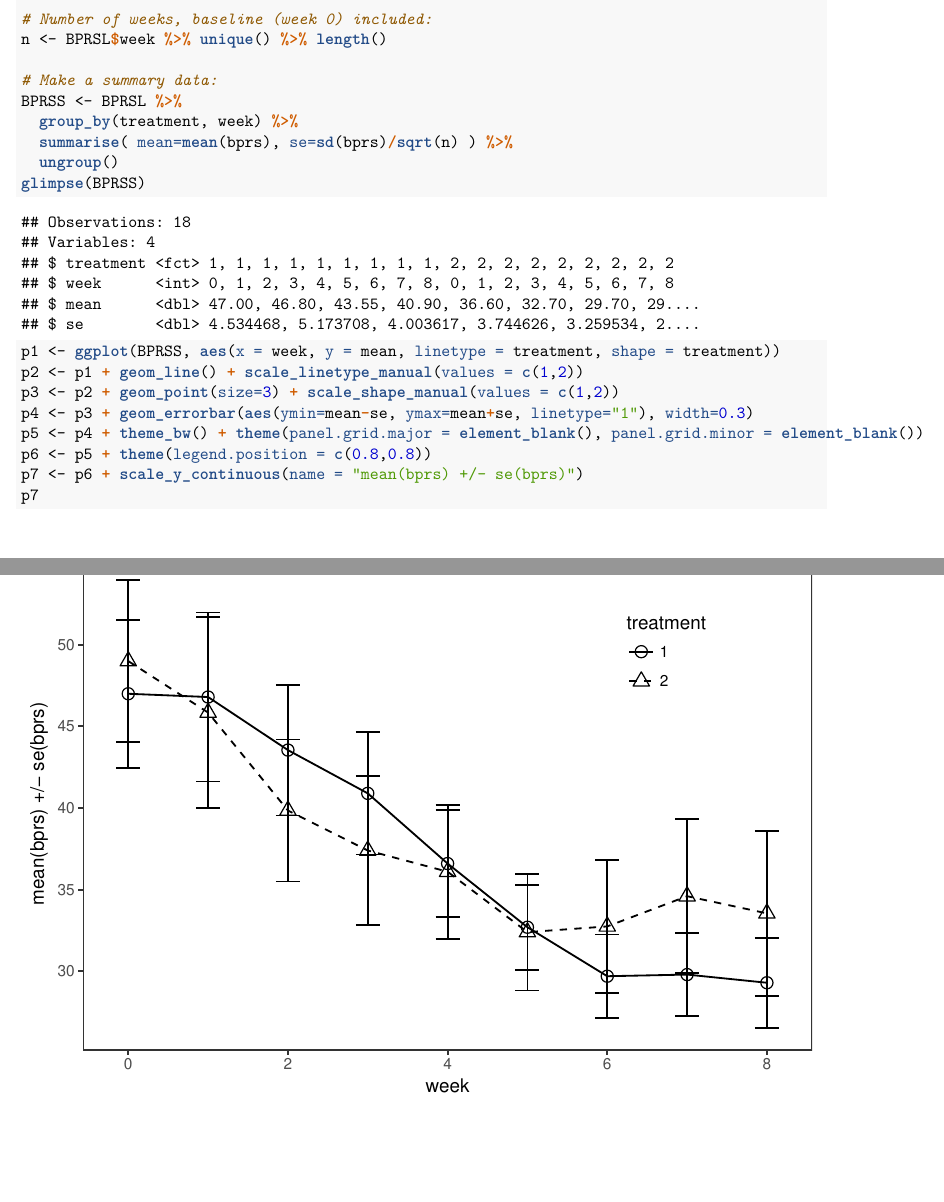
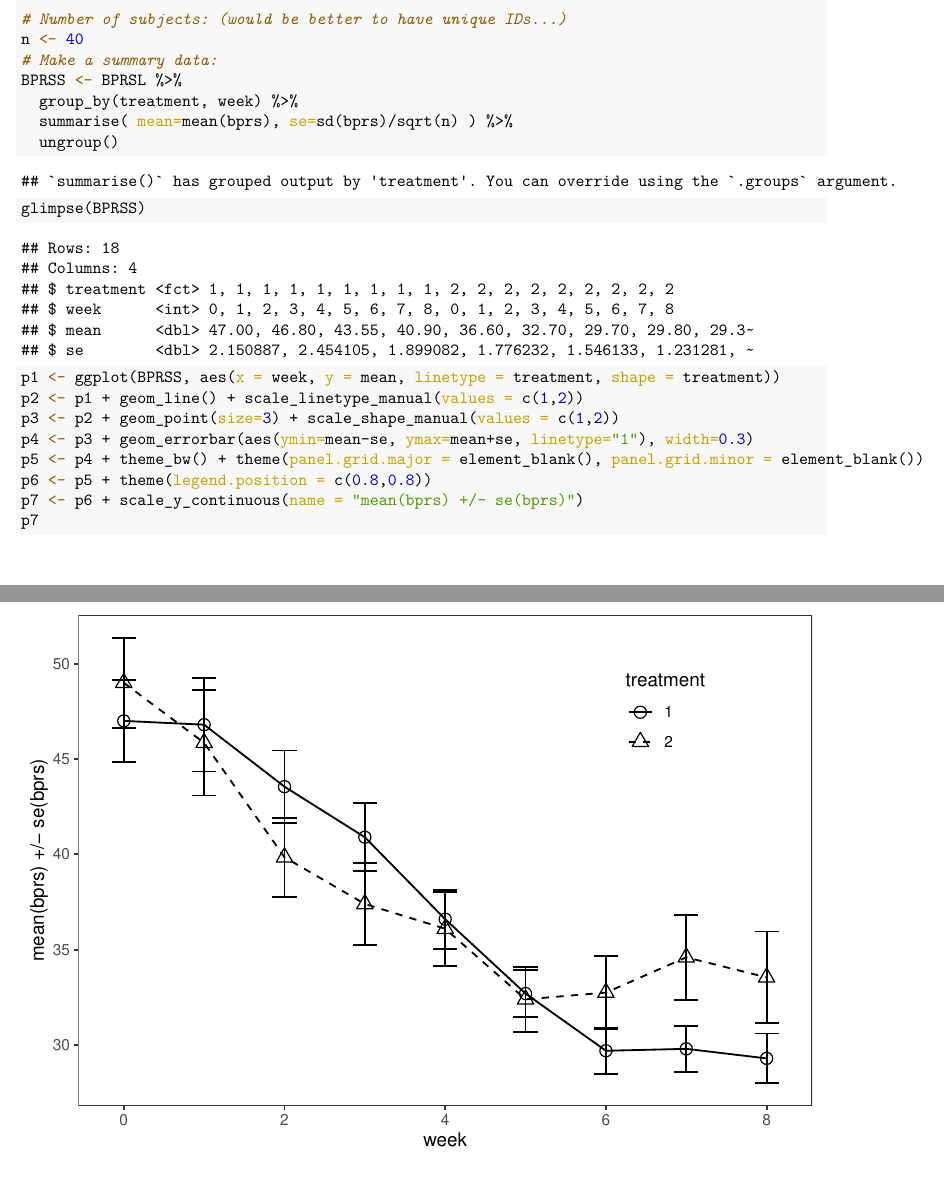
Before and after one commit to KimmoVehkalahti/MABS, an R Markdown document (Examples/Chapter-08-examples.Rmd): two parts of pages 6 and 7 of 15 before the commit and two parts of pages 6 and 7 of 16 after it, joined at a grey line, cut at the place of the change. The pictures show the output file Examples/Chapter-08-examples.pdf that the author committed with the source.

Commit message:
small fixes

````diff
--- a/Examples/Chapter-08-examples.Rmd
+++ b/Examples/Chapter-08-examples.Rmd
@@ -80,9 +80,8 @@ p6
 ## Figure 8.3
 
 ```{r}
-# Number of weeks, baseline (week 0) included:
-n <- BPRSL$week %>% unique() %>% length()
-
+# Number of subjects: (would be better to have unique IDs...)
+n <- 40
 # Make a summary data:
 BPRSS <- BPRSL %>%
   group_by(treatment, week) %>%
````
Also changed, not shown: Examples/Chapter-08-examples.pdf.
